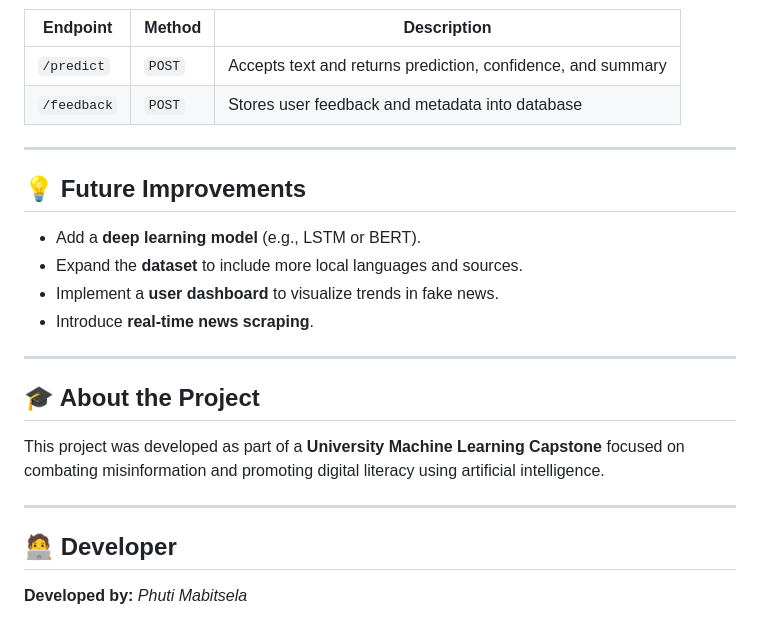
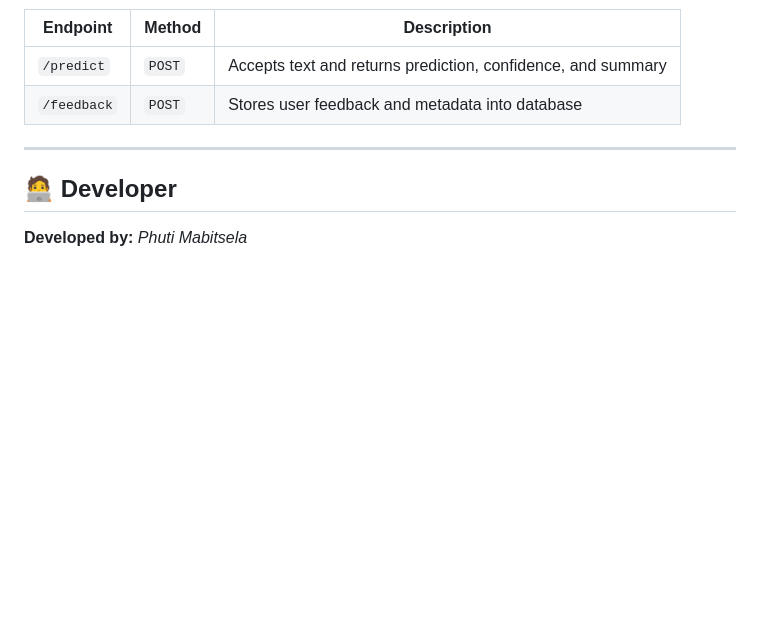
Before and after one commit to phuti652-kotetsu/fakenews-detector, a Markdown page: README.md, the part around the change. GitHub-like rendering; blank space fills up the shorter version.

```diff
--- a/README.md
+++ b/README.md
@@ -118,21 +118,6 @@ Each model is trained on curated datasets of news articles, leveraging **text pr
 
 ---
 
-## 💡 Future Improvements
-
-- Add a **deep learning model** (e.g., LSTM or BERT).
-- Expand the **dataset** to include more local languages and sources.
-- Implement a **user dashboard** to visualize trends in fake news.
-- Introduce **real-time news scraping**.
-
----
-
-## 🎓 About the Project
-
-This project was developed as part of a **University Machine Learning Capstone** focused on combating misinformation and promoting digital literacy using artificial intelligence.
-
----
-
 ## 🧑‍💻 Developer
 
 **Developed by:** *Phuti Mabitsela*
```
